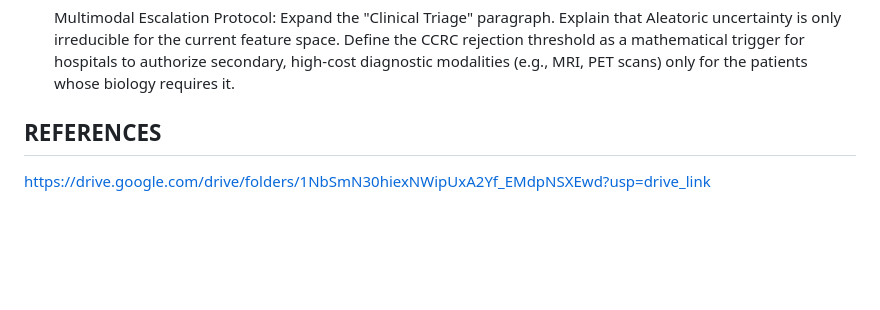
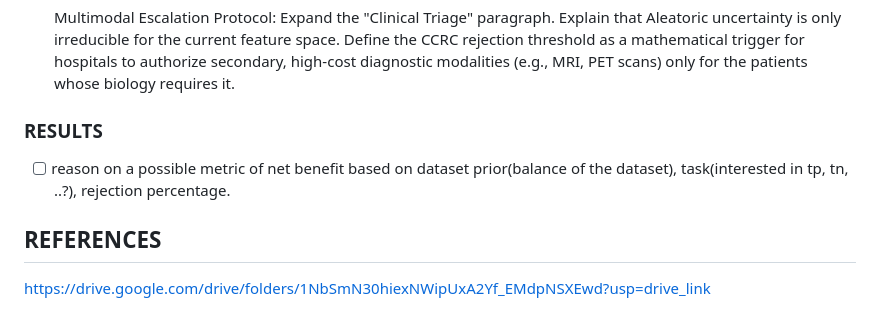
Before and after one commit to endrwalter/uncertainty_ml, a Markdown page: TODO_v1.md, the part around the change. Drawn GitHub-style; blank space fills up the shorter version.

Commit message:
Update TODO_v1.md with new tasks and details
Added new tasks and expanded sections in the TODO list.

```diff
--- a/TODO_v1.md
+++ b/TODO_v1.md
@@ -65,5 +65,9 @@ Therefore, rather than treating these metrics as pure, absolute representations
 - [ ] The "Missing Bias" Defense (Waegeman): Explicitly note that standard IT and ensemble estimators only capture procedural variance while ignoring estimation bias. Use this to further prove that relying on the absolute purity of an Epistemic score is mathematically invalid, thus cementing the necessity of CCRC's ordinal ranking.
 
 - [ ] Multimodal Escalation Protocol: Expand the "Clinical Triage" paragraph. Explain that Aleatoric uncertainty is only irreducible for the current feature space. Define the CCRC rejection threshold as a mathematical trigger for hospitals to authorize secondary, high-cost diagnostic modalities (e.g., MRI, PET scans) only for the patients whose biology requires it.
+
+### RESULTS
+- [ ] reason on a possible metric of net benefit based on dataset prior(balance of the dataset), task(interested in tp, tn, ..?), rejection percentage.
+
 ## REFERENCES
 https://drive.google.com/drive/folders/1NbSmN30hiexNWipUxA2Yf_EMdpNSXEwd?usp=drive_link
```
